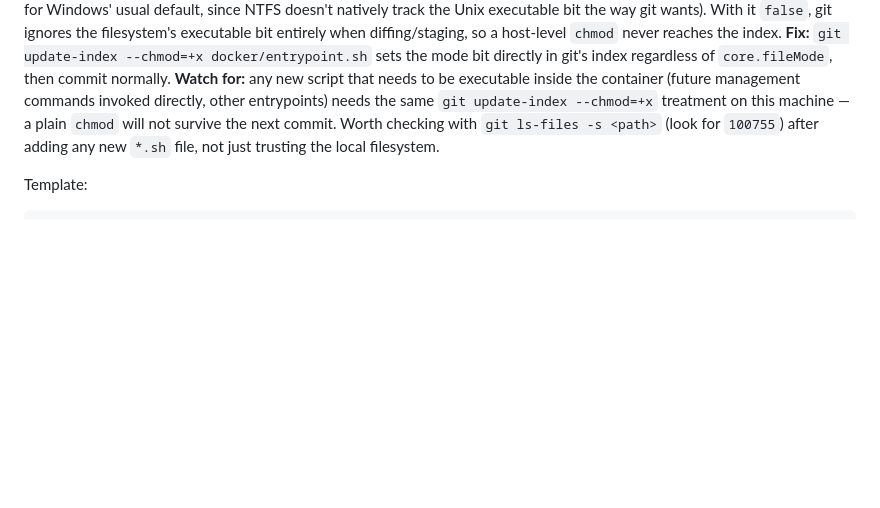
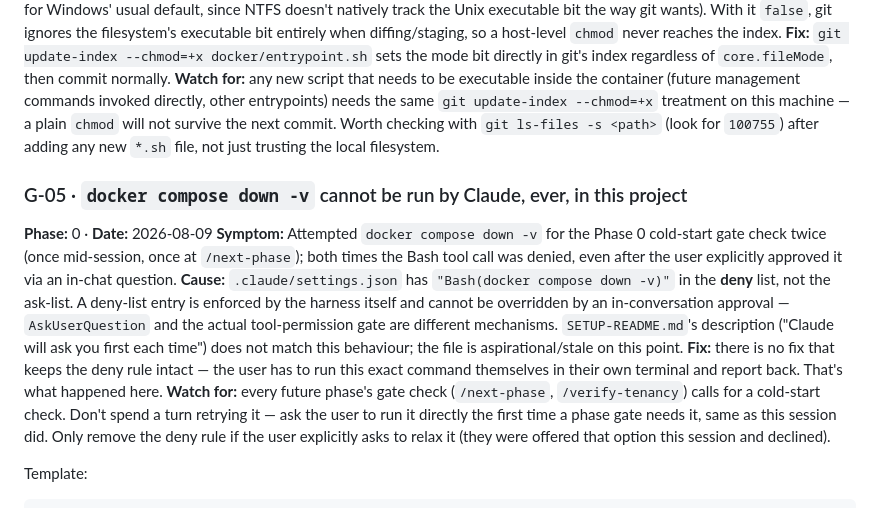
Before and after one commit to Shadow-Pranav/Inventory-Management-System, a Markdown page: MEMORY.md, the part around the change. GitHub-like rendering; blank space fills up the shorter version.

````diff
--- a/MEMORY.md
+++ b/MEMORY.md
@@ -205,6 +205,23 @@ management commands invoked directly, other entrypoints) needs the same
 the next commit. Worth checking with `git ls-files -s <path>` (look for `100755`) after
 adding any new `*.sh` file, not just trusting the local filesystem.
 
+### G-05 · `docker compose down -v` cannot be run by Claude, ever, in this project
+**Phase:** 0 · **Date:** 2026-08-09
+**Symptom:** Attempted `docker compose down -v` for the Phase 0 cold-start gate check twice
+(once mid-session, once at `/next-phase`); both times the Bash tool call was denied, even
+after the user explicitly approved it via an in-chat question.
+**Cause:** `.claude/settings.json` has `"Bash(docker compose down -v)"` in the **deny** list,
+not the ask-list. A deny-list entry is enforced by the harness itself and cannot be overridden
+by an in-conversation approval — `AskUserQuestion` and the actual tool-permission gate are
+different mechanisms. `SETUP-README.md`'s description ("Claude will ask you first each time")
+does not match this behaviour; the file is aspirational/stale on this point.
+**Fix:** there is no fix that keeps the deny rule intact — the user has to run this exact
+command themselves in their own terminal and report back. That's what happened here.
+**Watch for:** every future phase's gate check (`/next-phase`, `/verify-tenancy`) calls for a
+cold-start check. Don't spend a turn retrying it — ask the user to run it directly the first
+time a phase gate needs it, same as this session did. Only remove the deny rule if the user
+explicitly asks to relax it (they were offered that option this session and declined).
+
 Template:
 
 ```
````
Also changed, not shown: INSTRUCTIONS.md (+8 -6 lines), PROGRESS.md (+51 -18 lines).
